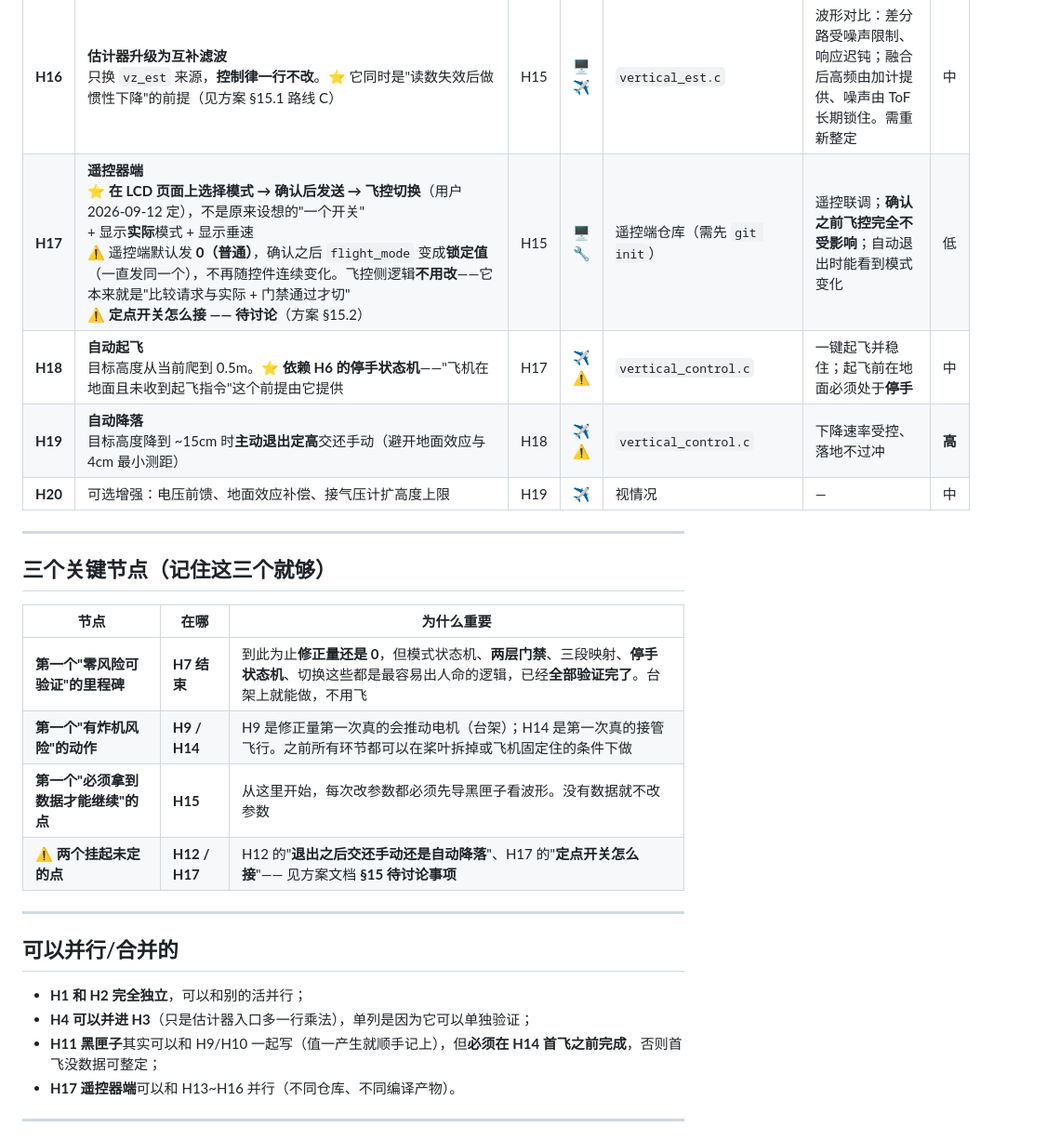
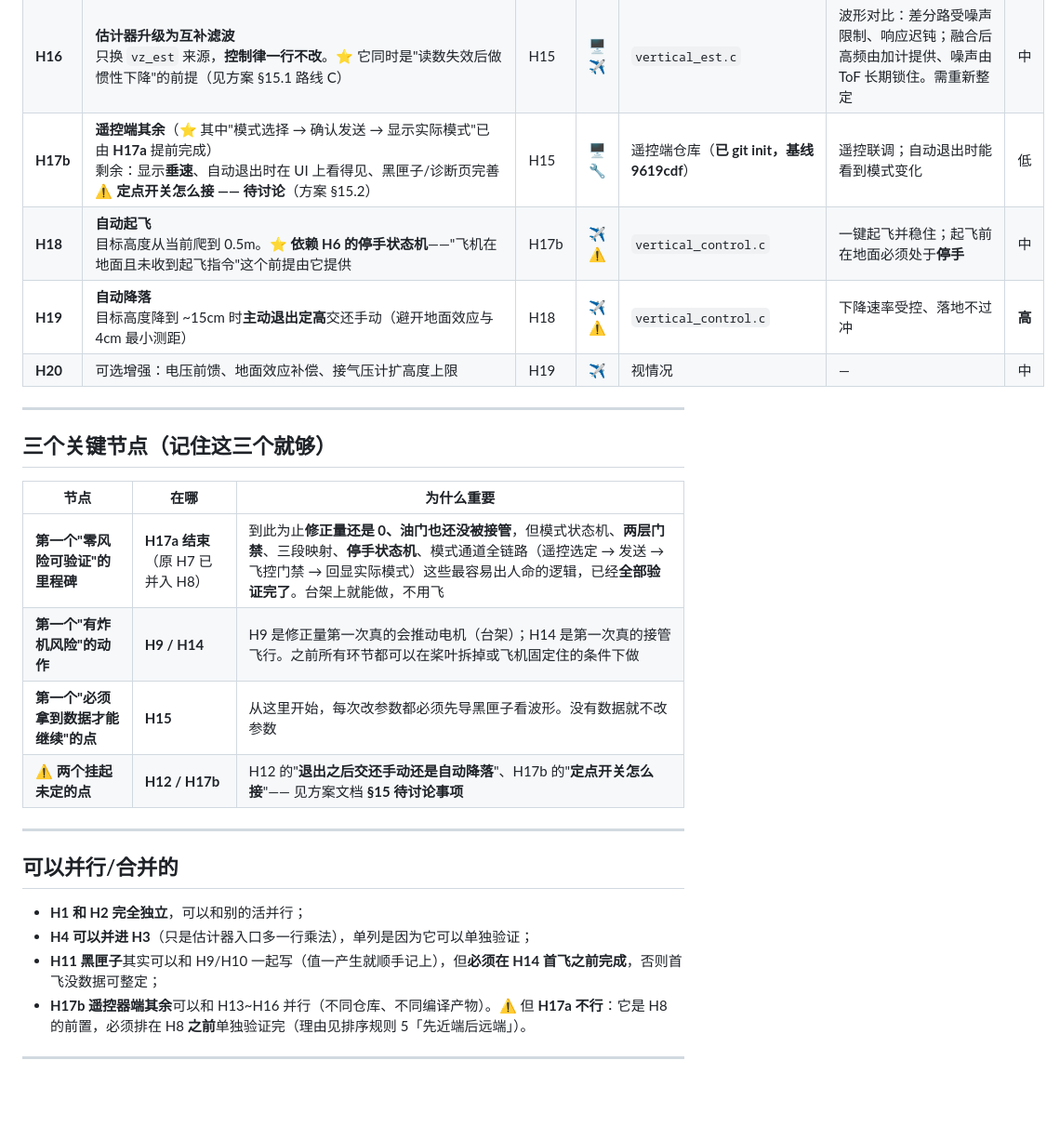
Before and after one commit to Nyxarian/ApexFly-v2.0, a Markdown page: 优化一下/高度接入施工顺序.md, the part around one of its changes. Shown at 93% size. Rendered like a GitHub page; blank space fills up the shorter version.

```diff
--- a/优化一下/高度接入施工顺序.md
+++ b/优化一下/高度接入施工顺序.md
@@ -38,8 +39,8 @@
 | **H14** | **首飞：极小限幅**（⚠️ 流程变了）<br>⭐ **地面上选定定高模式**（上锁 + 杆最低）→ 解锁 → 确认**停手**（不推杆不动）→ 推杆缓慢爬升（+3cm/s，⚠️ 约 **1.3s** 后才开始动）→ 杆回中段悬停。修正量限 ±50µs，之后逐步放开到 ±150µs | H13 | ✈️⚠️ | 参数 | 不炸；⭐ **停手行为正确**（地面上输出恒 1100µs）；能稳住。⚠️ 半空中开不了定高 | **高** |
 | **H15** | **整定**<br>用黑匣子数据整外环 Kp、内环 Kp/Ki | H14 | ✈️ | 参数 | 松手稳住、推拉跟随、无低频摆动 | 中 |
 | **H16** | **估计器升级为互补滤波**<br>只换 `vz_est` 来源，**控制律一行不改**。⭐ 它同时是"读数失效后做惯性下降"的前提（见方案 §15.1 路线 C） | H15 | 🖥✈️ | `vertical_est.c` | 波形对比：差分路受噪声限制、响应迟钝；融合后高频由加计提供、噪声由 ToF 长期锁住。需重新整定 | 中 |
-| **H17** | **遥控器端**<br>⭐ **在 LCD 页面上选择模式 → 确认后发送 → 飞控切换**（用户 2026-09-12 定），不是原来设想的"一个开关"<br>+ 显示**实际**模式 + 显示垂速<br>⚠️ 遥控端默认发 **0（普通）**，确认之后 `flight_mode` 变成**锁定值**（一直发同一个），不再随控件连续变化。飞控侧逻辑**不用改**——它本来就是"比较请求与实际 + 门禁通过才切"<br>⚠️ **定点开关怎么接 —— 待讨论**（方案 §15.2） | H15 | 🖥🔧 | 遥控端仓库（需先 `git init`） | 遥控联调；**确认之前飞控完全不受影响**；自动退出时能看到模式变化 | 低 |
-| **H18** | **自动起飞**<br>目标高度从当前爬到 0.5m。⭐ **依赖 H6 的停手状态机**——"飞机在地面且未收到起飞指令"这个前提由它提供 | H17 | ✈️⚠️ | `vertical_control.c` | 一键起飞并稳住；起飞前在地面必须处于**停手** | 中 |
+| **H17b** | **遥控端其余**（⭐ 其中"模式选择 → 确认发送 → 显示实际模式"已由 **H17a** 提前完成）<br>剩余：显示**垂速**、自动退出时在 UI 上看得见、黑匣子/诊断页完善<br>⚠️ **定点开关怎么接 —— 待讨论**（方案 §15.2） | H15 | 🖥🔧 | 遥控端仓库（**已 git init，基线 9619cdf**） | 遥控联调；自动退出时能看到模式变化 | 低 |
+| **H18** | **自动起飞**<br>目标高度从当前爬到 0.5m。⭐ **依赖 H6 的停手状态机**——"飞机在地面且未收到起飞指令"这个前提由它提供 | H17b | ✈️⚠️ | `vertical_control.c` | 一键起飞并稳住；起飞前在地面必须处于**停手** | 中 |
 | **H19** | **自动降落**<br>目标高度降到 ~15cm 时**主动退出定高**交还手动（避开地面效应与 4cm 最小测距） | H18 | ✈️⚠️ | `vertical_control.c` | 下降速率受控、落地不过冲 | **高** |
 | **H20** | 可选增强：电压前馈、地面效应补偿、接气压计扩高度上限 | H19 | ✈️ | 视情况 | — | 中 |
 
@@ -49,10 +50,10 @@
 
 | 节点 | 在哪 | 为什么重要 |
 |---|---|---|
-| **第一个"零风险可验证"的里程碑** | **H7 结束** | 到此为止**修正量还是 0**，但模式状态机、**两层门禁**、三段映射、**停手状态机**、切换这些都是最容易出人命的逻辑，已经**全部验证完了**。台架上就能做，不用飞 |
+| **第一个"零风险可验证"的里程碑** | **H17a 结束**（原 H7 已并入 H8） | 到此为止**修正量还是 0、油门也还没被接管**，但模式状态机、**两层门禁**、三段映射、**停手状态机**、模式通道全链路（遥控选定 → 发送 → 飞控门禁 → 回显实际模式）这些最容易出人命的逻辑，已经**全部验证完了**。台架上就能做，不用飞 |
 | **第一个"有炸机风险"的动作** | **H9 / H14** | H9 是修正量第一次真的会推动电机（台架）；H14 是第一次真的接管飞行。之前所有环节都可以在桨叶拆掉或飞机固定住的条件下做 |
 | **第一个"必须拿到数据才能继续"的点** | **H15** | 从这里开始，每次改参数都必须先导黑匣子看波形。没有数据就不改参数 |
-| ⚠️ **两个挂起未定的点** | **H12 / H17** | H12 的"**退出之后交还手动还是自动降落**"、H17 的"**定点开关怎么接**"—— 见方案文档 **§15 待讨论事项** |
+| ⚠️ **两个挂起未定的点** | **H12 / H17b** | H12 的"**退出之后交还手动还是自动降落**"、H17b 的"**定点开关怎么接**"—— 见方案文档 **§15 待讨论事项** |
 
 ---
 
@@ -61,7 +62,7 @@
 - **H1 和 H2 完全独立**，可以和别的活并行；
 - **H4 可以并进 H3**（只是估计器入口多一行乘法），单列是因为它可以单独验证；
 - **H11 黑匣子**其实可以和 H9/H10 一起写（值一产生就顺手记上），但**必须在 H14 首飞之前完成**，否则首飞没数据可整定；
-- **H17 遥控器端**可以和 H13~H16 并行（不同仓库、不同编译产物）。
+- **H17b 遥控器端其余**可以和 H13~H16 并行（不同仓库、不同编译产物）。⚠️ 但 **H17a 不行**：它是 H8 的前置，必须排在 H8 **之前**单独验证完（理由见排序规则 5「先近端后远端」）。
 
 ---
 
```
Also changed, not shown: other parts of 优化一下/高度接入施工顺序.md (+32 -12 lines).
